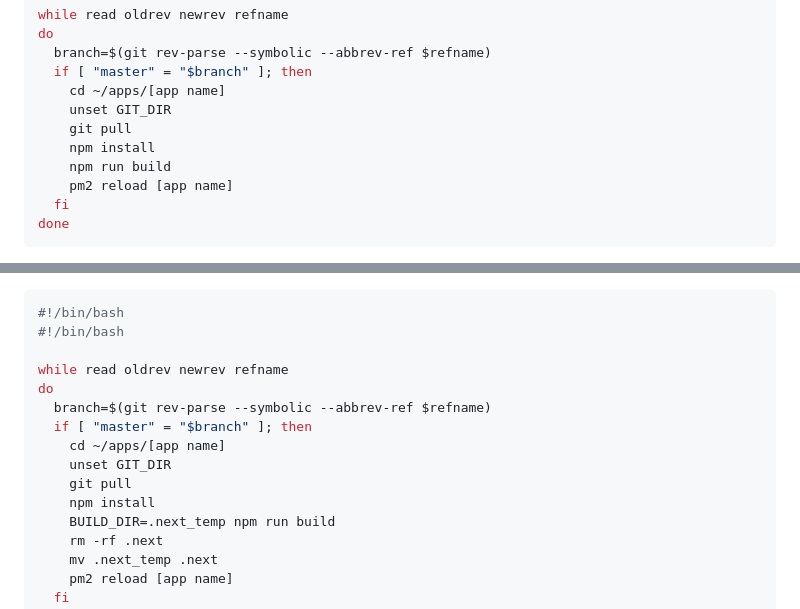
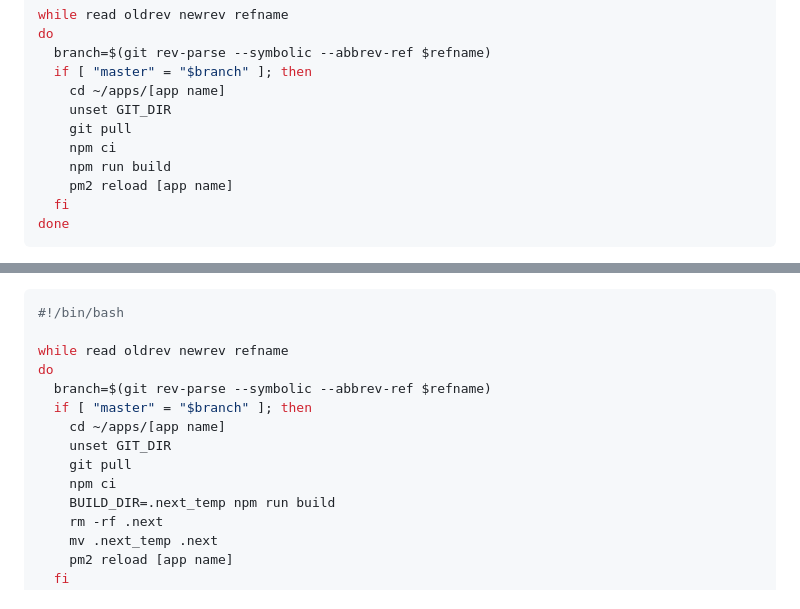
Before and after one commit to travishorn/Linux-Server-Documentation, a Markdown page: 12-continuous-integration.md, 2 parts joined by grey strips. Drawn GitHub-style.

Commit message:
Use npm ci instead of install

````diff
--- a/12-continuous-integration.md
+++ b/12-continuous-integration.md
@@ -31,7 +31,7 @@ do
     cd ~/apps/[app name]
     unset GIT_DIR
     git pull
-    npm install
+    npm ci
     npm run build
     pm2 reload [app name]
   fi
@@ -96,7 +96,6 @@ Now edit `~/repos/[repo name]/hooks/post-receive`. The changes are...
 
 ```sh
 #!/bin/bash
-#!/bin/bash
 
 while read oldrev newrev refname
 do
@@ -105,7 +104,7 @@ do
     cd ~/apps/[app name]
     unset GIT_DIR
     git pull
-    npm install
+    npm ci
     BUILD_DIR=.next_temp npm run build
     rm -rf .next
     mv .next_temp .next
````
